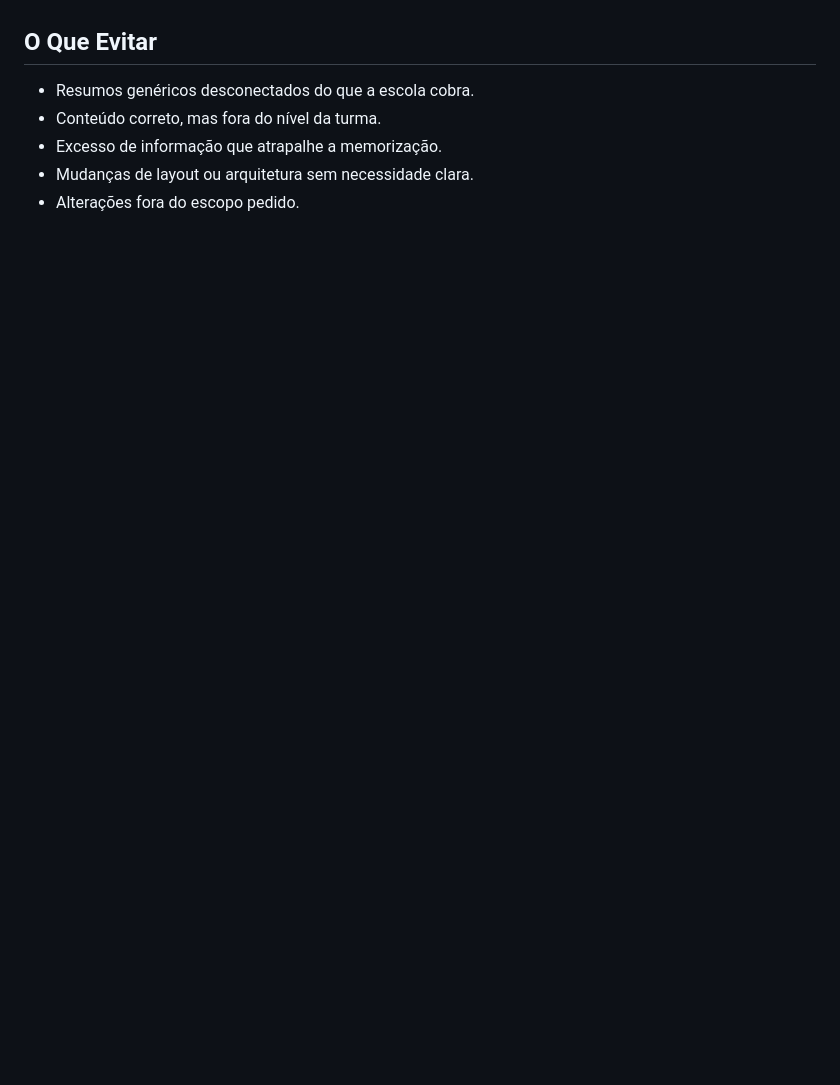
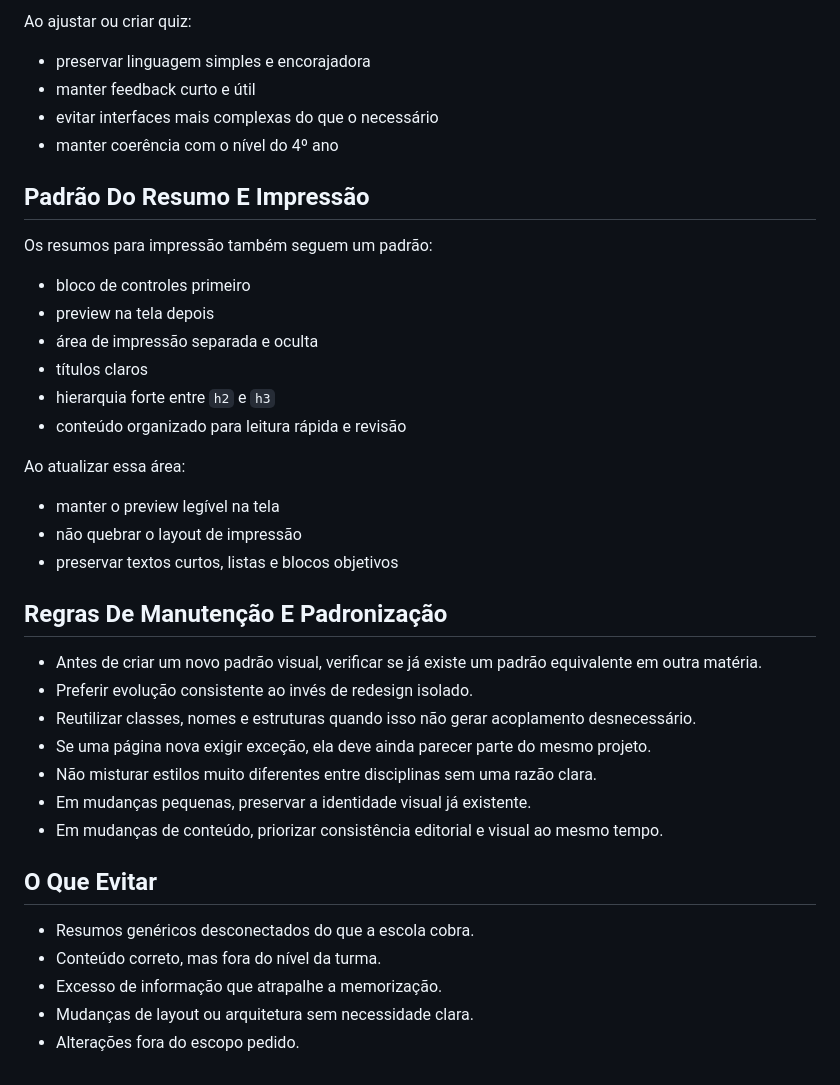
Before and after one commit to leosilvaecorreia/estudar-facil, a Markdown page: AGENTS.md, the part around one of its changes. Drawn GitHub-style; blank space fills up the shorter version.

Commit message:
Documenta padrões visuais e estruturais do projeto

```diff
--- a/AGENTS.md
+++ b/AGENTS.md
@@ -81,3 +218,37 @@ Quando o usuário enviar novo conteúdo da escola, o agente deve:
+Ao ajustar ou criar quiz:
+
+- preservar linguagem simples e encorajadora
+- manter feedback curto e útil
+- evitar interfaces mais complexas do que o necessário
+- manter coerência com o nível do 4º ano
+
+## Padrão Do Resumo E Impressão
+
+Os resumos para impressão também seguem um padrão:
+
+- bloco de controles primeiro
+- preview na tela depois
+- área de impressão separada e oculta
+- títulos claros
+- hierarquia forte entre `h2` e `h3`
+- conteúdo organizado para leitura rápida e revisão
+
+Ao atualizar essa área:
+
+- manter o preview legível na tela
+- não quebrar o layout de impressão
+- preservar textos curtos, listas e blocos objetivos
+
+## Regras De Manutenção E Padronização
+
+- Antes de criar um novo padrão visual, verificar se já existe um padrão equivalente em outra matéria.
+- Preferir evolução consistente ao invés de redesign isolado.
+- Reutilizar classes, nomes e estruturas quando isso não gerar acoplamento desnecessário.
+- Se uma página nova exigir exceção, ela deve ainda parecer parte do mesmo projeto.
+- Não misturar estilos muito diferentes entre disciplinas sem uma razão clara.
+- Em mudanças pequenas, preservar a identidade visual já existente.
+- Em mudanças de conteúdo, priorizar consistência editorial e visual ao mesmo tempo.
+
 ## O Que Evitar
 
 - Resumos genéricos desconectados do que a escola cobra.
```
Also changed, not shown: other parts of AGENTS.md (+137 -0 lines).
